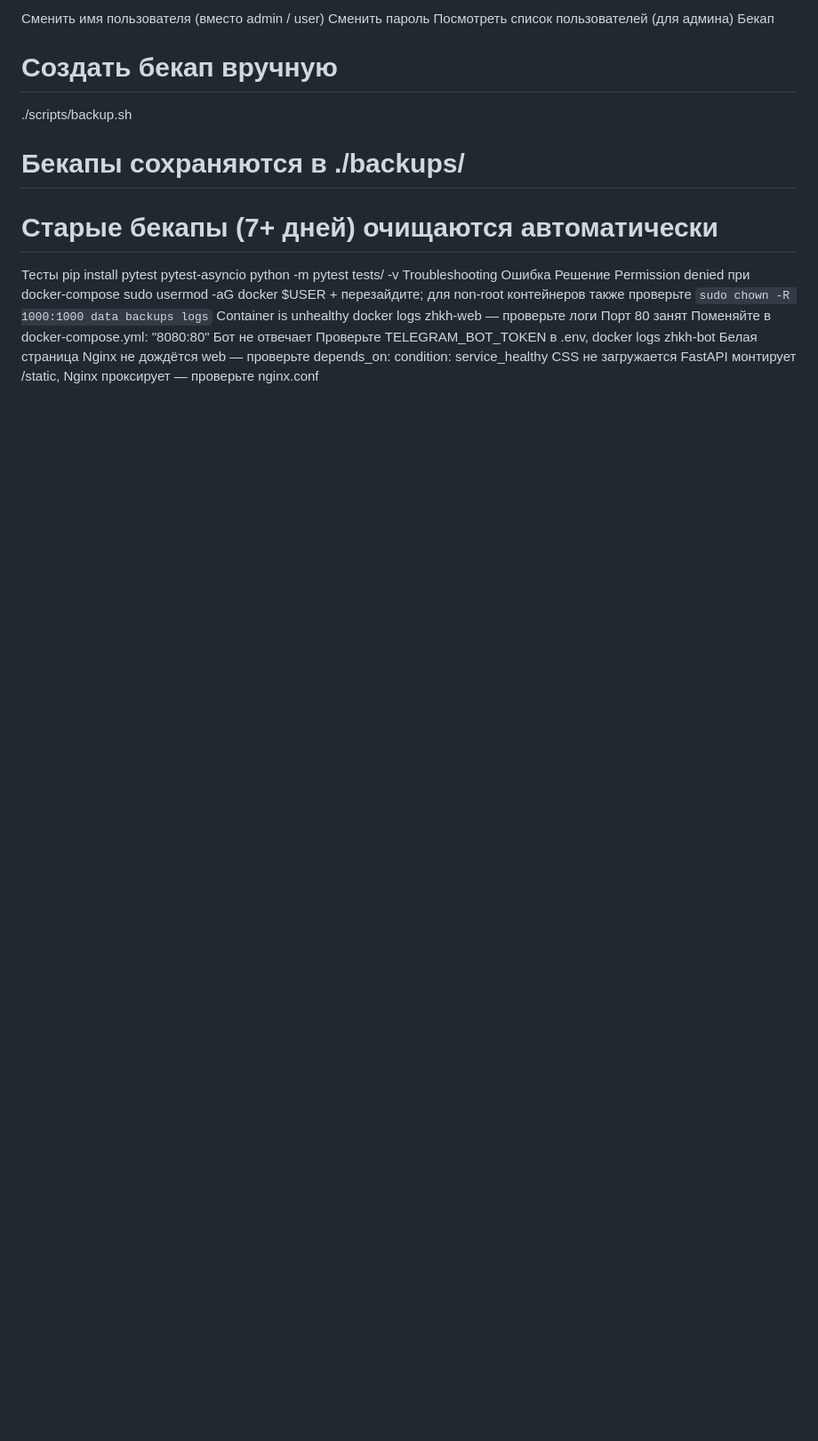
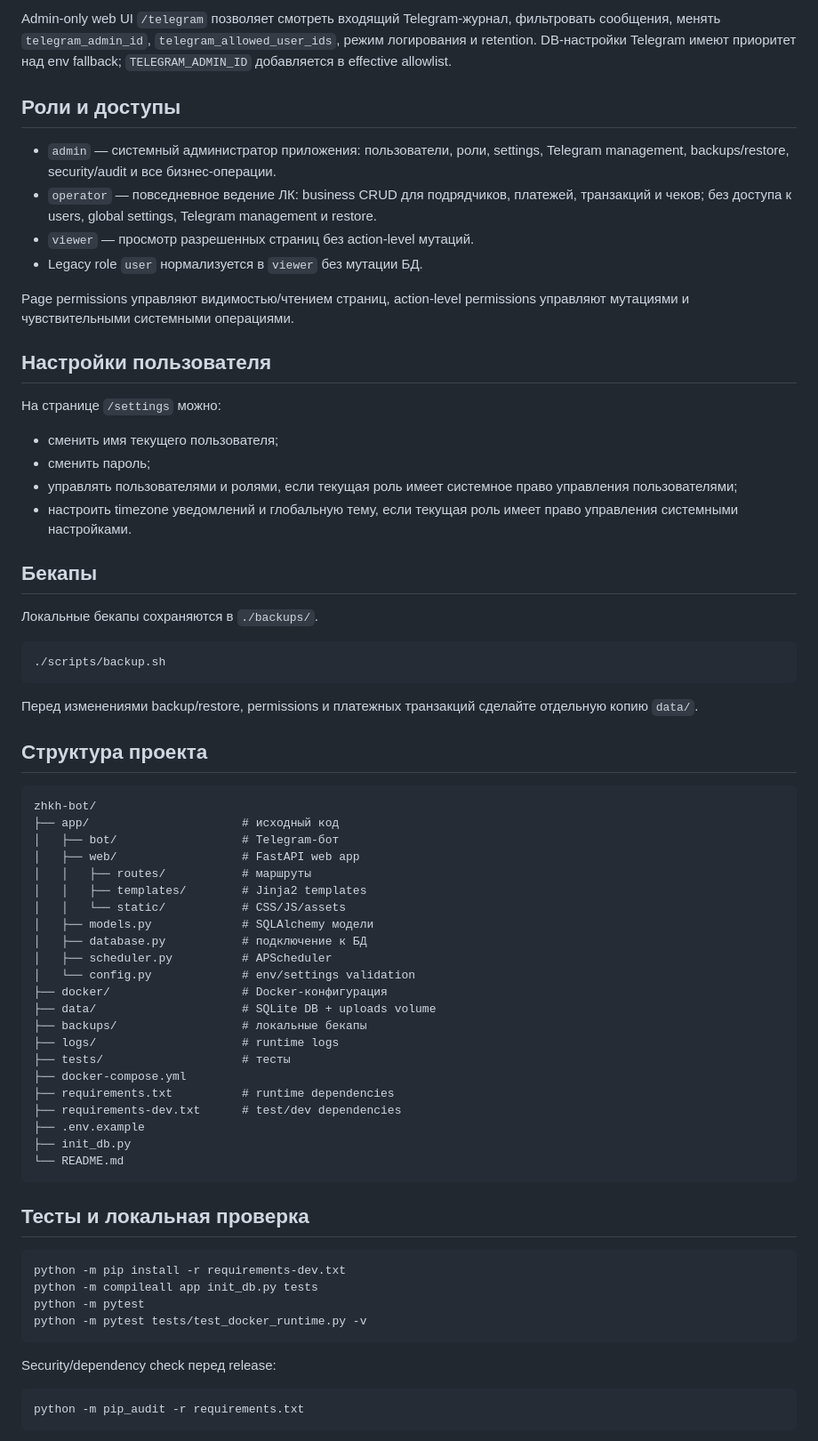
Before and after one commit to Vashork/saas-zkha, a Markdown page: README.md, the part around one of its changes. Shown at 89% size. Rendered like a GitHub page; blank space fills up the shorter version.

Commit message:
docs: align README with hardened release state

````diff
--- a/README.md
+++ b/README.md
@@ -162,21 +176,73 @@ Telegram-бот
 
-Сменить имя пользователя (вместо admin / user)
-Сменить пароль
-Посмотреть список пользователей (для админа)
-Бекап
-# Создать бекап вручную
+Admin-only web UI `/telegram` позволяет смотреть входящий Telegram-журнал, фильтровать сообщения, менять `telegram_admin_id`, `telegram_allowed_user_ids`, режим логирования и retention. DB-настройки Telegram имеют приоритет над env fallback; `TELEGRAM_ADMIN_ID` добавляется в effective allowlist.
+
+## Роли и доступы
+
+- `admin` — системный администратор приложения: пользователи, роли, settings, Telegram management, backups/restore, security/audit и все бизнес-операции.
+- `operator` — повседневное ведение ЛК: business CRUD для подрядчиков, платежей, транзакций и чеков; без доступа к users, global settings, Telegram management и restore.
+- `viewer` — просмотр разрешенных страниц без action-level мутаций.
+- Legacy role `user` нормализуется в `viewer` без мутации БД.
+
+Page permissions управляют видимостью/чтением страниц, action-level permissions управляют мутациями и чувствительными системными операциями.
+
+## Настройки пользователя
+
+На странице `/settings` можно:
+
+- сменить имя текущего пользователя;
+- сменить пароль;
+- управлять пользователями и ролями, если текущая роль имеет системное право управления пользователями;
+- настроить timezone уведомлений и глобальную тему, если текущая роль имеет право управления системными настройками.
+
+## Бекапы
+
+Локальные бекапы сохраняются в `./backups/`.
+
+```bash
 ./scripts/backup.sh
+```
 
-# Бекапы сохраняются в ./backups/
-# Старые бекапы (7+ дней) очищаются автоматически
-Тесты
-pip install pytest pytest-asyncio
-python -m pytest tests/ -v
-Troubleshooting
-Ошибка	Решение
-Permission denied при docker-compose	sudo usermod -aG docker $USER + перезайдите; для non-root контейнеров также проверьте `sudo chown -R 1000:1000 data backups logs`
-Container is unhealthy	docker logs zhkh-web — проверьте логи
-Порт 80 занят	Поменяйте в docker-compose.yml: "8080:80"
-Бот не отвечает	Проверьте TELEGRAM_BOT_TOKEN в .env, docker logs zhkh-bot
-Белая страница	Nginx не дождётся web — проверьте depends_on: condition: service_healthy
-CSS не загружается	FastAPI монтирует /static, Nginx проксирует — проверьте nginx.conf
+Перед изменениями backup/restore, permissions и платежных транзакций сделайте отдельную копию `data/`.
+
+## Структура проекта
+
+```text
+zhkh-bot/
+├── app/                      # исходный код
+│   ├── bot/                  # Telegram-бот
+│   ├── web/                  # FastAPI web app
+│   │   ├── routes/           # маршруты
+│   │   ├── templates/        # Jinja2 templates
+│   │   └── static/           # CSS/JS/assets
+│   ├── models.py             # SQLAlchemy модели
+│   ├── database.py           # подключение к БД
+│   ├── scheduler.py          # APScheduler
+│   └── config.py             # env/settings validation
+├── docker/                   # Docker-конфигурация
+├── data/                     # SQLite DB + uploads volume
+├── backups/                  # локальные бекапы
+├── logs/                     # runtime logs
+├── tests/                    # тесты
+├── docker-compose.yml
+├── requirements.txt          # runtime dependencies
+├── requirements-dev.txt      # test/dev dependencies
+├── .env.example
+├── init_db.py
+└── README.md
+```
+
+## Тесты и локальная проверка
+
+```bash
+python -m pip install -r requirements-dev.txt
+python -m compileall app init_db.py tests
+python -m pytest
+python -m pytest tests/test_docker_runtime.py -v
+```
+
+Security/dependency check перед release:
+
+```bash
+python -m pip_audit -r requirements.txt
+```
+
````
Also changed, not shown: other parts of README.md (+145 -108 lines).
